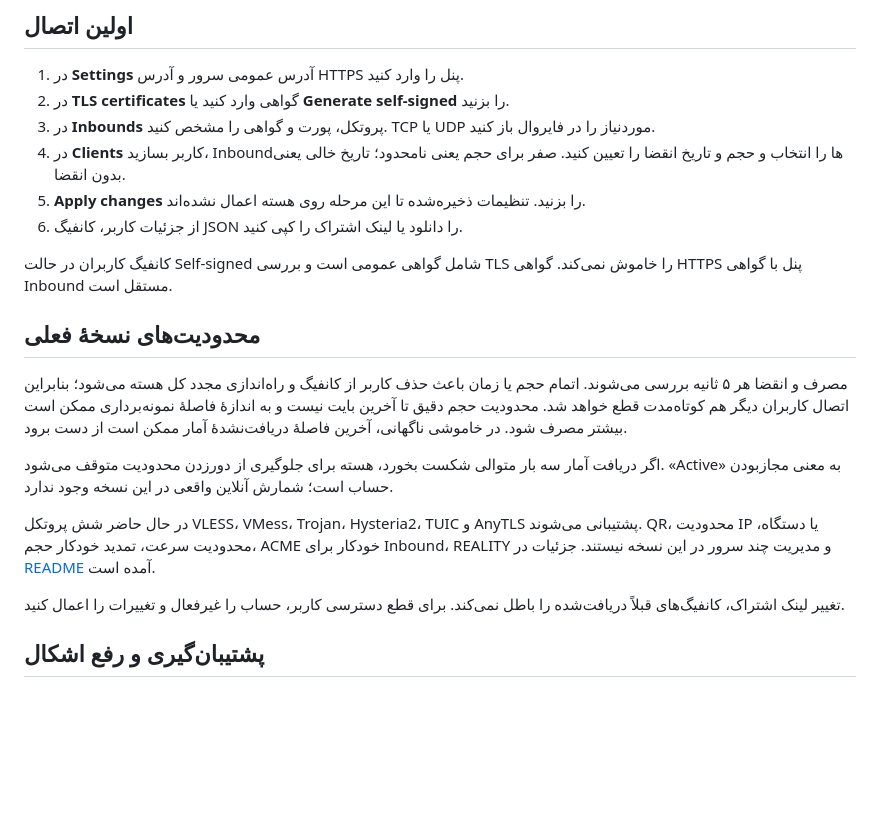
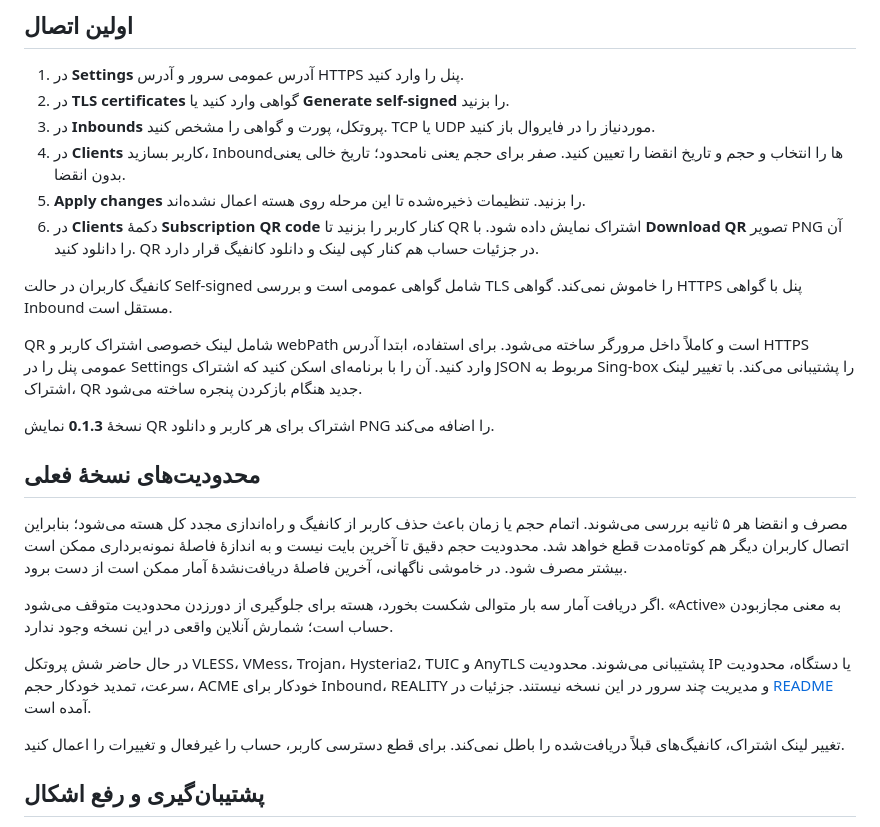
Before and after one commit to kevinzakarian/Nara-Panel, a Markdown page: INSTALL.fa.md, the part around the change. Rendered like a GitHub page; blank space fills up the shorter version.

```diff
--- a/INSTALL.fa.md
+++ b/INSTALL.fa.md
@@ -69,9 +69,13 @@ curl -fsSL https://raw.githubusercontent.com/kevinzakarian/Nara-Panel/main/updat
 3. در **Inbounds** پروتکل، پورت و گواهی را مشخص کنید. TCP یا UDP موردنیاز را در فایروال باز کنید.
 4. در **Clients** کاربر بسازید، Inboundها را انتخاب و حجم و تاریخ انقضا را تعیین کنید. صفر برای حجم یعنی نامحدود؛ تاریخ خالی یعنی بدون انقضا.
 5. **Apply changes** را بزنید. تنظیمات ذخیره‌شده تا این مرحله روی هسته اعمال نشده‌اند.
-6. از جزئیات کاربر، کانفیگ JSON را دانلود یا لینک اشتراک را کپی کنید.
+6. در **Clients** دکمهٔ **Subscription QR code** کنار کاربر را بزنید تا QR اشتراک نمایش داده شود. با **Download QR** تصویر PNG آن را دانلود کنید. QR در جزئیات حساب هم کنار کپی لینک و دانلود کانفیگ قرار دارد.
 
 کانفیگ کاربران در حالت Self-signed شامل گواهی عمومی است و بررسی TLS را خاموش نمی‌کند. گواهی HTTPS پنل با گواهی Inbound مستقل است.
+
+QR شامل لینک خصوصی اشتراک کاربر و webPath است و کاملاً داخل مرورگر ساخته می‌شود. برای استفاده، ابتدا آدرس HTTPS عمومی پنل را در Settings وارد کنید. آن را با برنامه‌ای اسکن کنید که اشتراک JSON مربوط به Sing-box را پشتیبانی می‌کند. با تغییر لینک اشتراک، QR جدید هنگام بازکردن پنجره ساخته می‌شود.
+
+نسخهٔ **0.1.3** نمایش QR اشتراک برای هر کاربر و دانلود PNG را اضافه می‌کند.
 
 ## محدودیت‌های نسخهٔ فعلی
 
@@ -79,7 +83,7 @@ curl -fsSL https://raw.githubusercontent.com/kevinzakarian/Nara-Panel/main/updat
 
 اگر دریافت آمار سه بار متوالی شکست بخورد، هسته برای جلوگیری از دورزدن محدودیت متوقف می‌شود. «Active» به معنی مجازبودن حساب است؛ شمارش آنلاین واقعی در این نسخه وجود ندارد.
 
-در حال حاضر شش پروتکل VLESS، VMess، Trojan، Hysteria2، TUIC و AnyTLS پشتیبانی می‌شوند. QR، محدودیت IP یا دستگاه، محدودیت سرعت، تمدید خودکار حجم، ACME خودکار برای Inbound، REALITY و مدیریت چند سرور در این نسخه نیستند. جزئیات در [README](README.md) آمده است.
+در حال حاضر شش پروتکل VLESS، VMess، Trojan، Hysteria2، TUIC و AnyTLS پشتیبانی می‌شوند. محدودیت IP یا دستگاه، محدودیت سرعت، تمدید خودکار حجم، ACME خودکار برای Inbound، REALITY و مدیریت چند سرور در این نسخه نیستند. جزئیات در [README](README.md) آمده است.
 
 تغییر لینک اشتراک، کانفیگ‌های قبلاً دریافت‌شده را باطل نمی‌کند. برای قطع دسترسی کاربر، حساب را غیرفعال و تغییرات را اعمال کنید.
 
```
Also changed, not shown: README.md (+11 -3 lines), VERIFICATION.md (+7 -1 lines), screenshots/subscription-qr.png (added), 16 other files.
